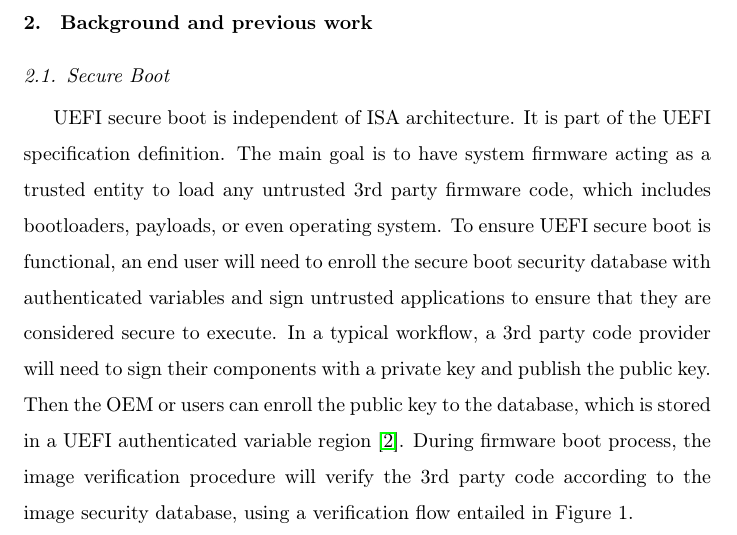
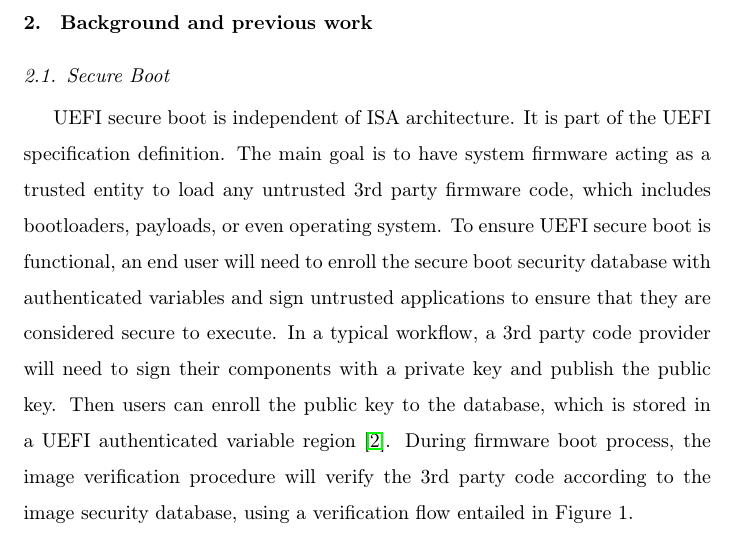
Before and after one commit to joshloo/latex, a LaTeX paper (AeuJournal/elsarticle-template.tex): part of page 3 of 26, cut so that both start at the same text. Compiled offline with pdfLaTeX.

Commit message:
take out acronyms

```diff
--- a/AeuJournal/elsarticle-template.tex
+++ b/AeuJournal/elsarticle-template.tex
@@ -117,7 +117,7 @@ discussion. Section 5 concludes the study and identify future improvement opport
 
 \subsection{Secure Boot}
 UEFI secure boot is independent of ISA architecture. It is part of the UEFI specification definition. The main goal is to have system firmware acting as a trusted entity to load any untrusted 3rd party firmware code, which includes bootloaders, payloads, or even operating system. To ensure UEFI secure boot is functional, an end user will need to enroll the secure boot security database with authenticated variables and sign untrusted applications to ensure that they are considered secure to execute.
-In a typical workflow, a 3rd party code provider will need to sign their components with a private key and publish the public key. Then the OEM or users can enroll the public key to the database, which is stored in a UEFI authenticated variable region \cite{R5:13}.  During firmware boot process, the image verification procedure will verify the 3rd party code according to the image security database, using a verification flow entailed in Figure 1.
+In a typical workflow, a 3rd party code provider will need to sign their components with a private key and publish the public key. Then users can enroll the public key to the database, which is stored in a UEFI authenticated variable region \cite{R5:13}.  During firmware boot process, the image verification procedure will verify the 3rd party code according to the image security database, using a verification flow entailed in Figure 1.
 
 
 \begin{figure}[H]
```
Also changed, not shown: AeuJournal/elsarticle-template.pdf, 1 other file.
